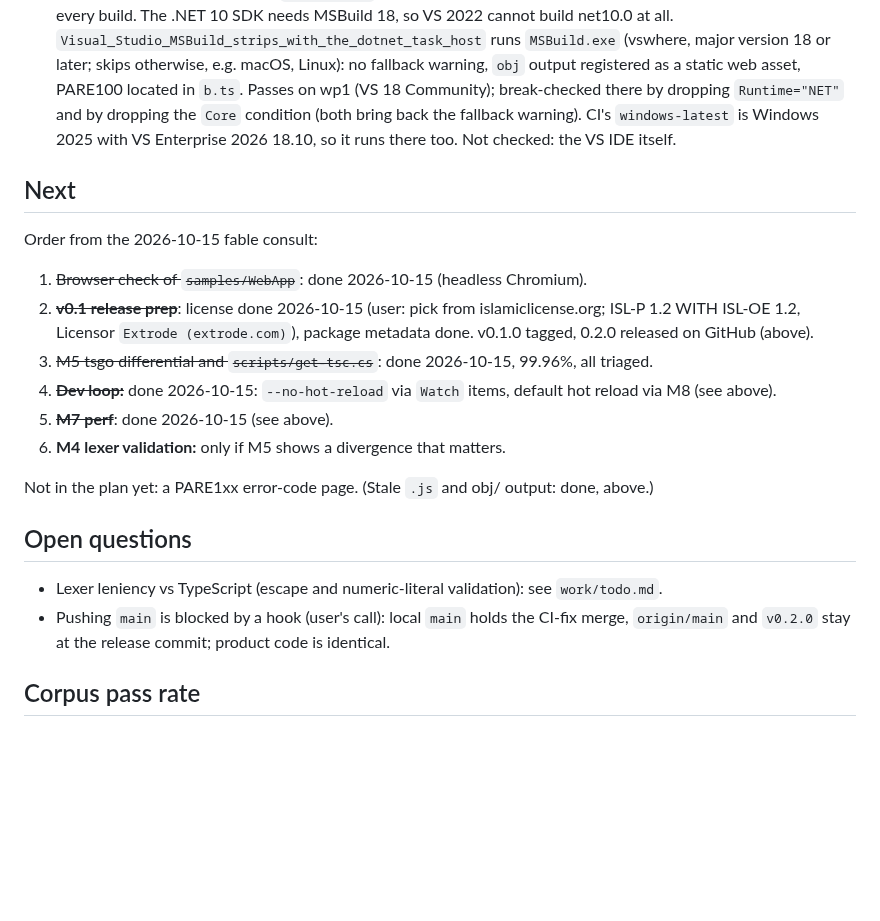
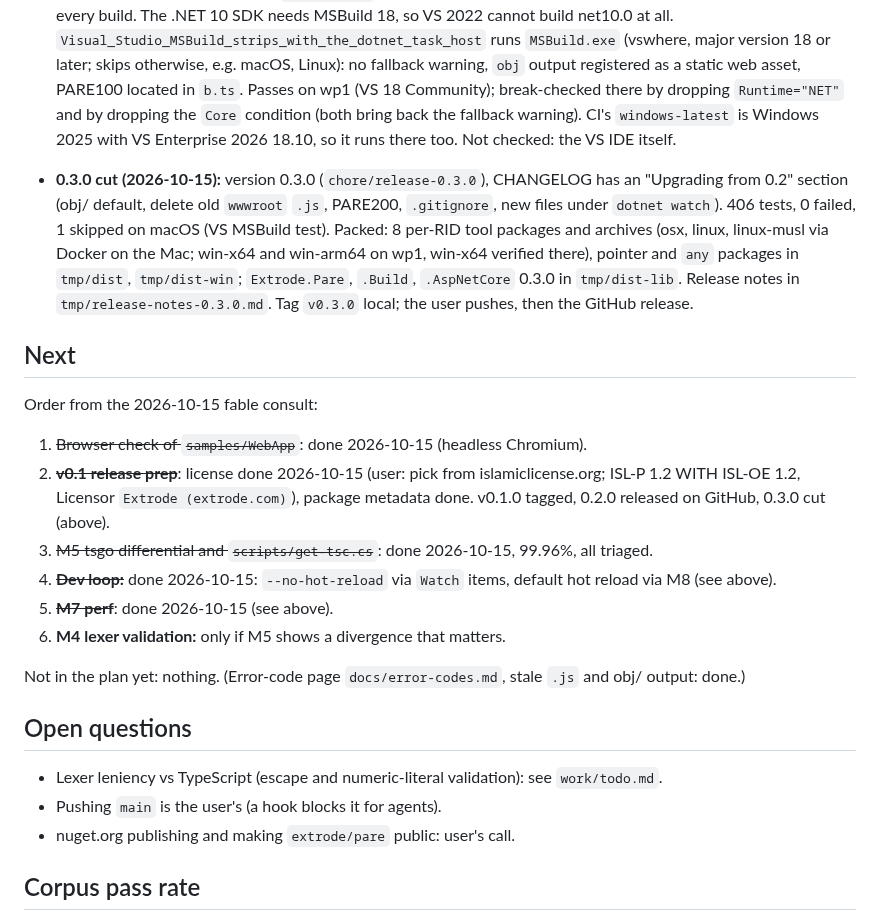
Before and after one commit to extrode/pare, a Markdown page: work/progress.md, the part around the change. Rendered like a GitHub page; blank space fills up the shorter version.

Commit message:
docs: progress for the 0.3.0 cut

```diff
--- a/work/progress.md
+++ b/work/progress.md
@@ -243,6 +243,14 @@ convention). Update at the end of every session.
   the `Core` condition (both bring back the fallback warning). CI's `windows-latest` is Windows
   2025 with VS Enterprise 2026 18.10, so it runs there too. Not checked: the VS IDE itself.
 
+- **0.3.0 cut (2026-10-15):** version 0.3.0 (`chore/release-0.3.0`), CHANGELOG has an "Upgrading
+  from 0.2" section (obj/ default, delete old `wwwroot` `.js`, PARE200, `.gitignore`, new files
+  under `dotnet watch`). 406 tests, 0 failed, 1 skipped on macOS (VS MSBuild test). Packed: 8
+  per-RID tool packages and archives (osx, linux, linux-musl via Docker on the Mac; win-x64 and
+  win-arm64 on wp1, win-x64 verified there), pointer and `any` packages in `tmp/dist`,
+  `tmp/dist-win`; `Extrode.Pare`, `.Build`, `.AspNetCore` 0.3.0 in `tmp/dist-lib`. Release notes
+  in `tmp/release-notes-0.3.0.md`. Tag `v0.3.0` local; the user pushes, then the GitHub release.
+
 ## Next
 
 Order from the 2026-10-15 fable consult:
@@ -250,20 +258,20 @@ Order from the 2026-10-15 fable consult:
 1. ~~Browser check of `samples/WebApp`~~: done 2026-10-15 (headless Chromium).
 2. ~~**v0.1 release prep**~~: license done 2026-10-15 (user: pick from islamiclicense.org; ISL-P 1.2
    WITH ISL-OE 1.2, Licensor `Extrode (extrode.com)`), package metadata done. v0.1.0 tagged,
-   0.2.0 released on GitHub (above).
+   0.2.0 released on GitHub, 0.3.0 cut (above).
 3. ~~M5 tsgo differential and `scripts/get-tsc.cs`~~: done 2026-10-15, 99.96%, all triaged.
 4. ~~**Dev loop:**~~ done 2026-10-15: `--no-hot-reload` via `Watch` items, default hot reload
    via M8 (see above).
 5. ~~**M7 perf**~~: done 2026-10-15 (see above).
 6. **M4 lexer validation:** only if M5 shows a divergence that matters.
 
-Not in the plan yet: a PARE1xx error-code page. (Stale `.js` and obj/ output: done, above.)
+Not in the plan yet: nothing. (Error-code page `docs/error-codes.md`, stale `.js` and obj/ output: done.)
 
 ## Open questions
 
 - Lexer leniency vs TypeScript (escape and numeric-literal validation): see `work/todo.md`.
-- Pushing `main` is blocked by a hook (user's call): local `main` holds the CI-fix merge,
-  `origin/main` and `v0.2.0` stay at the release commit; product code is identical.
+- Pushing `main` is the user's (a hook blocks it for agents).
+- nuget.org publishing and making `extrode/pare` public: user's call.
 
 ## Corpus pass rate
 
```
